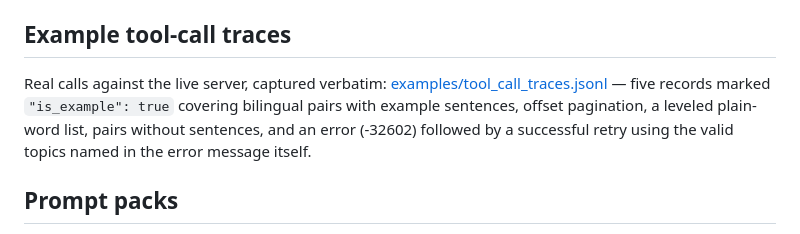
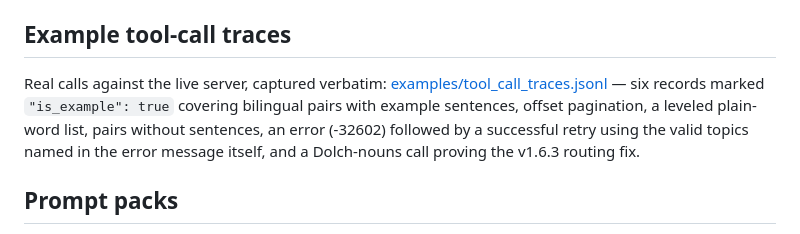
Before and after one commit to birkanyavuz/educational-tools, a Markdown page: README.md, the part around the change. Rendered like a GitHub page.

Commit message:
v1.6.3: add Dolch-nouns trace + six-record traces section

```diff
--- a/README.md
+++ b/README.md
@@ -48,11 +48,12 @@ list with `has_more: false`, never an error.
 ## Example tool-call traces
 
 Real calls against the live server, captured verbatim:
-[examples/tool_call_traces.jsonl](examples/tool_call_traces.jsonl) — five
+[examples/tool_call_traces.jsonl](examples/tool_call_traces.jsonl) — six
 records marked `"is_example": true` covering bilingual pairs with example
 sentences, offset pagination, a leveled plain-word list, pairs without
-sentences, and an error (-32602) followed by a successful retry using the
-valid topics named in the error message itself.
+sentences, an error (-32602) followed by a successful retry using the
+valid topics named in the error message itself, and a Dolch-nouns call
+proving the v1.6.3 routing fix.
 
 ## Prompt packs
 
```
